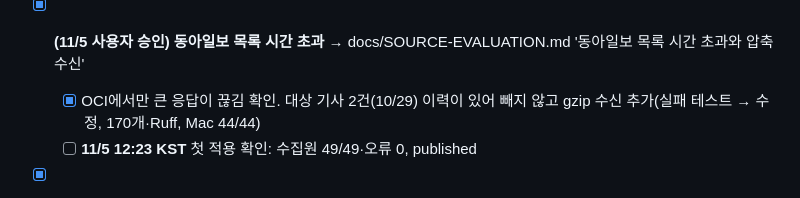
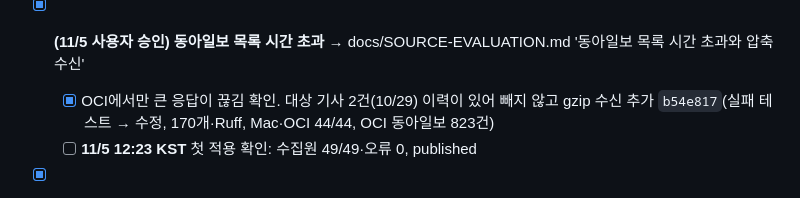
Before and after one commit to min5859/news-monitor, a Markdown page: tasks/todo.md, the part around the change. Drawn GitHub-style.

Commit message:
docs: record the OCI read of all feeds with gzip
Co-Authored-By: Claude Opus 5.5 <noreply@anthropic.com>

```diff
--- a/tasks/todo.md
+++ b/tasks/todo.md
@@ -104,7 +104,7 @@
   - [x] 피드 상한 40 → 60(44개). Mac 3.12/3.14 169개·Node·ruff, Mac·OCI 새 7곳 7/7 성공
   - [x] **11/4 09:23 KST** 첫 적용 확인: 07:00 회차 수집원 49/49·오류 0, 선정 62건(신규 1), published(pages-data `0670ebb`). 신규 1건이 insightkorea '[효성 60년①]'. 09:40 측정에서 ddaily는 아직 11/3 13:39 기사까지, fnnews는 11/3 18:11까지 남아 있어 07시 목록은 전날 18시 이후를 덮었다
 - [x] **(11/5 사용자 승인) 동아일보 목록 시간 초과** → docs/SOURCE-EVALUATION.md '동아일보 목록 시간 초과와 압축 수신'
-  - [x] OCI에서만 큰 응답이 끊김 확인. 대상 기사 2건(10/29) 이력이 있어 빼지 않고 gzip 수신 추가(실패 테스트 → 수정, 170개·Ruff, Mac 44/44)
+  - [x] OCI에서만 큰 응답이 끊김 확인. 대상 기사 2건(10/29) 이력이 있어 빼지 않고 gzip 수신 추가 `b54e817`(실패 테스트 → 수정, 170개·Ruff, Mac·OCI 44/44, OCI 동아일보 823건)
   - [ ] **11/5 12:23 KST** 첫 적용 확인: 수집원 49/49·오류 0, published
 - [x] **(11/5 사용자 승인) Dev Blog Pages 배포 재실행**: 11/5 03:41 배포 단계가 GitHub Pages 'updating_pages' 10분 대기 후 시간 초과(같은 날 GitHub Actions·Pages 장애). 실패 job만 재실행 → 성공, 공개 build-meta 11/5 03:41 KST·글 2061 → 2072
 - [ ] **3. (선택) 로그인 무효화 재발 방지** Cursor 문서가 무인 실행용으로 안내하는 API 키(`CURSOR_API_KEY`)를 4개 service에 넣는 방식. 다른 게시기 service 설정을 바꾸는 일이라 승인 필요. 추천: 헬스체크에 로그인 상태 점검을 먼저 넣고(제 일), 다시 풀리면 그때 API 키로 전환
```
Also changed, not shown: docs/SOURCE-EVALUATION.md (+1 -1 lines).
